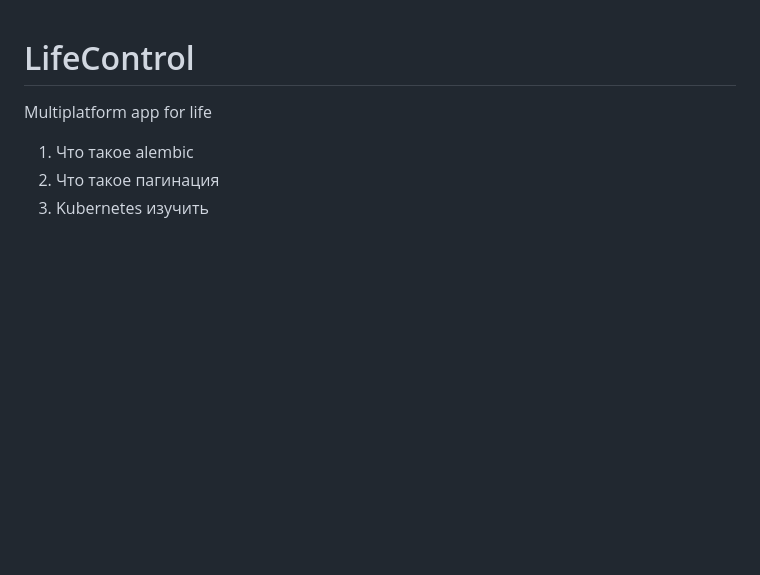
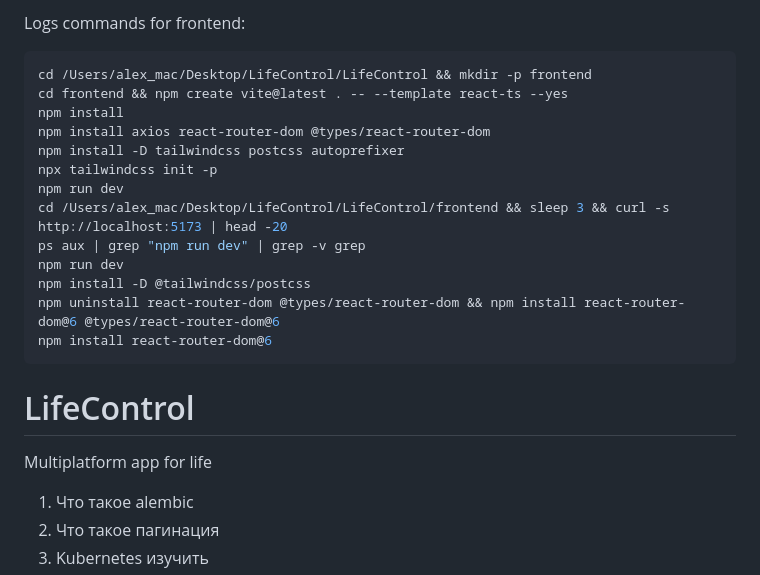
Before and after one commit to alexzhelyapov1/LifeControl, a Markdown page: README.md, the part around the change. Rendered like a GitHub page; blank space fills up the shorter version.

Commit message:
Added command logs for frontend

````diff
--- a/README.md
+++ b/README.md
@@ -1,3 +1,22 @@
+Logs commands for frontend:
+
+```bash
+cd /Users/alex_mac/Desktop/LifeControl/LifeControl && mkdir -p frontend
+cd frontend && npm create vite@latest . -- --template react-ts --yes
+npm install
+npm install axios react-router-dom @types/react-router-dom
+npm install -D tailwindcss postcss autoprefixer
+npx tailwindcss init -p
+npm run dev
+cd /Users/alex_mac/Desktop/LifeControl/LifeControl/frontend && sleep 3 && curl -s http://localhost:5173 | head -20
+ps aux | grep "npm run dev" | grep -v grep
+npm run dev
+npm install -D @tailwindcss/postcss
+npm uninstall react-router-dom @types/react-router-dom && npm install react-router-dom@6 @types/react-router-dom@6
+npm install react-router-dom@6
+```
+
+
 # LifeControl
 Multiplatform app for life
 
````
